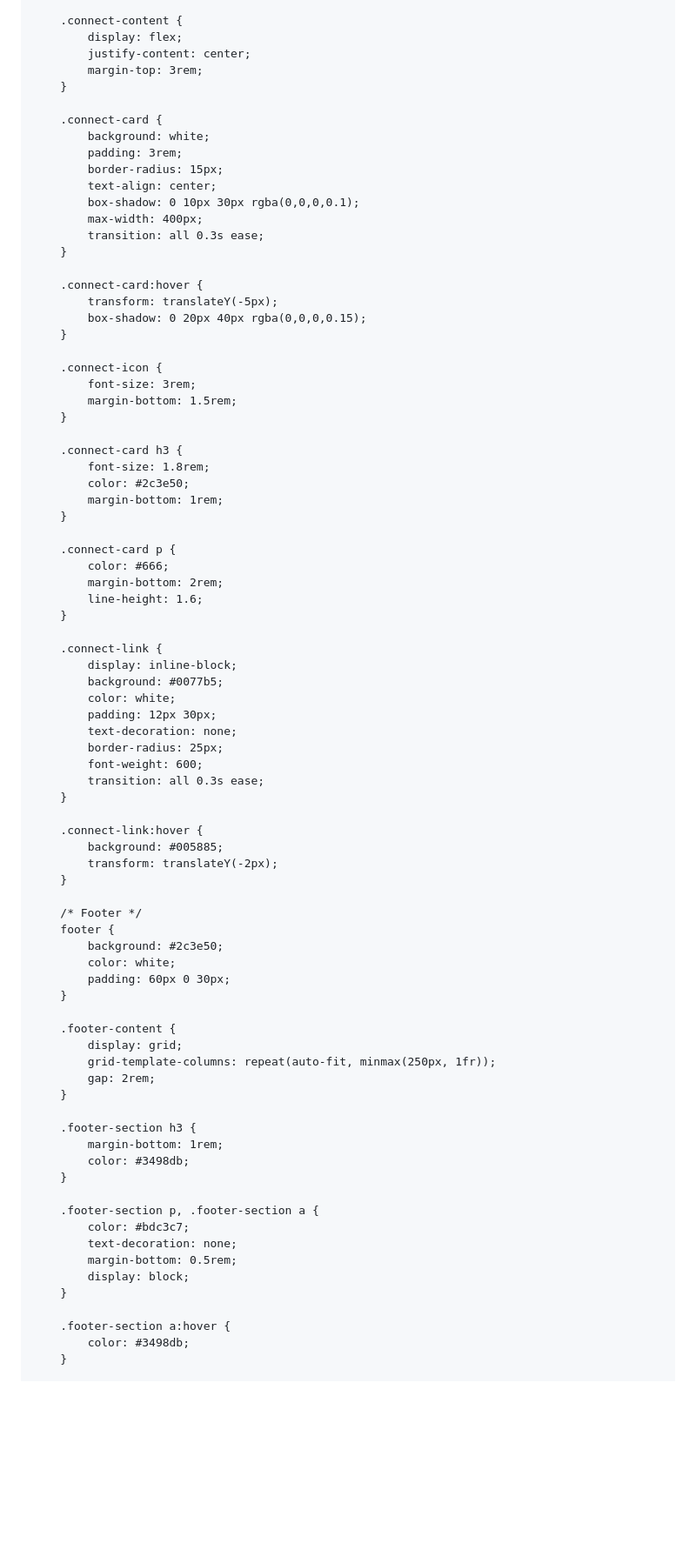
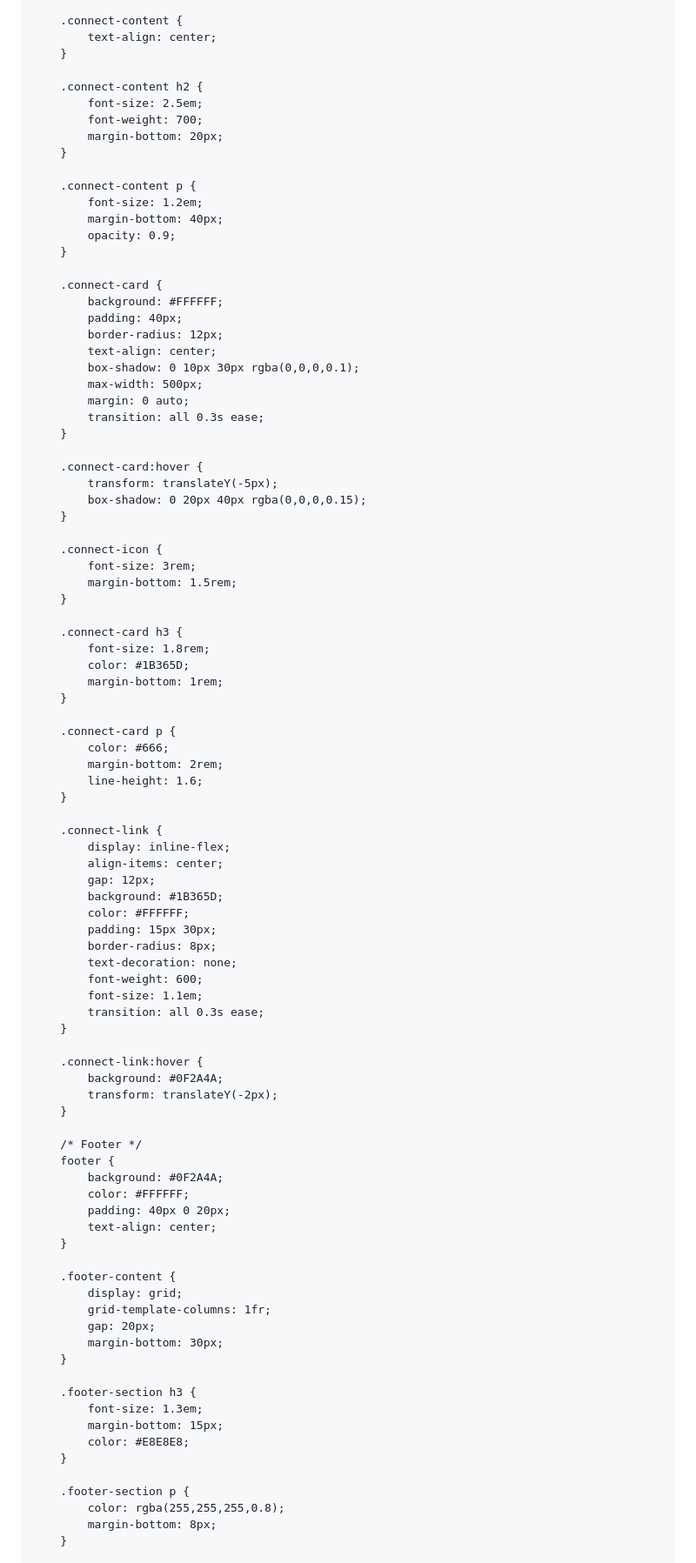
Before and after one commit to joelkarsevar/dataglass-website, a Markdown page: README.md, the part around one of its changes. Shown at 87% size. Drawn GitHub-style; blank space fills up the shorter version.

```diff
--- a/README.md
+++ b/README.md
@@ -362,18 +338,29 @@
         }
 
         .connect-content {
-            display: flex;
-            justify-content: center;
-            margin-top: 3rem;
+            text-align: center;
+        }
+
+        .connect-content h2 {
+            font-size: 2.5em;
+            font-weight: 700;
+            margin-bottom: 20px;
+        }
+
+        .connect-content p {
+            font-size: 1.2em;
+            margin-bottom: 40px;
+            opacity: 0.9;
         }
 
         .connect-card {
-            background: white;
-            padding: 3rem;
-            border-radius: 15px;
+            background: #FFFFFF;
+            padding: 40px;
+            border-radius: 12px;
             text-align: center;
             box-shadow: 0 10px 30px rgba(0,0,0,0.1);
-            max-width: 400px;
+            max-width: 500px;
+            margin: 0 auto;
             transition: all 0.3s ease;
         }
 
@@ -389,7 +376,7 @@
 
         .connect-card h3 {
             font-size: 1.8rem;
-            color: #2c3e50;
+            color: #1B365D;
             margin-bottom: 1rem;
         }
 
@@ -400,48 +387,48 @@
         }
 
         .connect-link {
-            display: inline-block;
-            background: #0077b5;
-            color: white;
-            padding: 12px 30px;
+            display: inline-flex;
+            align-items: center;
+            gap: 12px;
+            background: #1B365D;
+            color: #FFFFFF;
+            padding: 15px 30px;
+            border-radius: 8px;
             text-decoration: none;
-            border-radius: 25px;
             font-weight: 600;
+            font-size: 1.1em;
             transition: all 0.3s ease;
         }
 
         .connect-link:hover {
-            background: #005885;
+            background: #0F2A4A;
             transform: translateY(-2px);
         }
 
         /* Footer */
         footer {
-            background: #2c3e50;
-            color: white;
-            padding: 60px 0 30px;
+            background: #0F2A4A;
+            color: #FFFFFF;
+            padding: 40px 0 20px;
+            text-align: center;
         }
 
         .footer-content {
             display: grid;
-            grid-template-columns: repeat(auto-fit, minmax(250px, 1fr));
-            gap: 2rem;
+            grid-template-columns: 1fr;
+            gap: 20px;
+            margin-bottom: 30px;
         }
 
         .footer-section h3 {
-            margin-bottom: 1rem;
-            color: #3498db;
+            font-size: 1.3em;
+            margin-bottom: 15px;
+            color: #E8E8E8;
         }
 
-        .footer-section p, .footer-section a {
-            color: #bdc3c7;
-            text-decoration: none;
-            margin-bottom: 0.5rem;
-            display: block;
-        }
-
-        .footer-section a:hover {
-            color: #3498db;
+        .footer-section p {
+            color: rgba(255,255,255,0.8);
+            margin-bottom: 8px;
         }
 
         .footer-bottom {
```
Also changed, not shown: other parts of README.md (+200 -181 lines).
